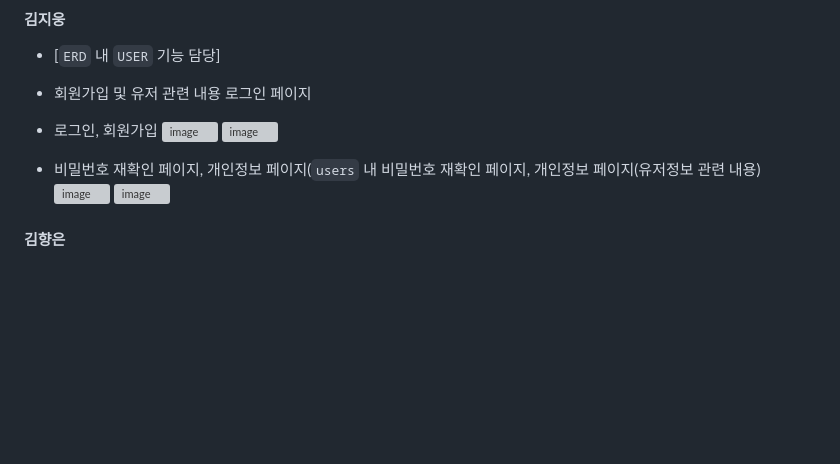
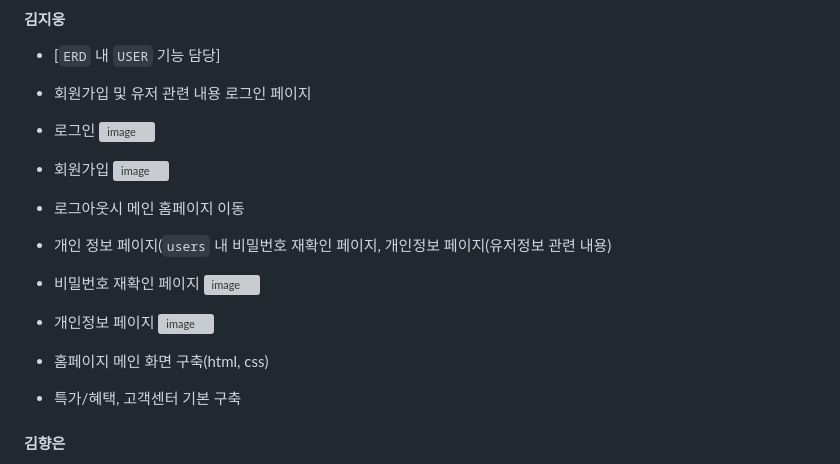
Before and after one commit to kgw08003/Clean_coding_1st_Project, a Markdown page: README.md, the part around the change. Drawn GitHub-style; blank space fills up the shorter version; grey boxes are pictures that could not be loaded.

```diff
--- a/README.md
+++ b/README.md
@@ -47,13 +47,20 @@
 #### 김지웅
 - [`ERD` 내 `USER` 기능 담당]
 - 회원가입 및 유저 관련 내용 로그인 페이지
-- 로그인, 회원가입
+- 로그인
 ![image](https://github.com/user-attachments/assets/0e599038-ebb7-4f53-a9cf-77babee87063)
+- 회원가입
 ![image](https://github.com/user-attachments/assets/5c82ea31-0d02-46f7-ac5b-cee173fb1056)
+- 로그아웃시 메인 홈페이지 이동
+- 개인 정보 페이지(`users` 내 비밀번호 재확인 페이지, 개인정보 페이지(유저정보 관련 내용)
 
-- 비밀번호 재확인 페이지, 개인정보 페이지(`users` 내 비밀번호 재확인 페이지, 개인정보 페이지(유저정보 관련 내용)
+- 비밀번호 재확인 페이지
 ![image](https://github.com/user-attachments/assets/f87e64ca-d6d7-4f37-a2b6-4a0e363e3de8)
+- 개인정보 페이지
 ![image](https://github.com/user-attachments/assets/3216e47e-51e1-437a-9877-36062881d80e)
+- 홈페이지 메인 화면 구축(html, css)
+- 특가/혜택, 고객센터 기본 구축
+
 
 
 #### 김향은
```
